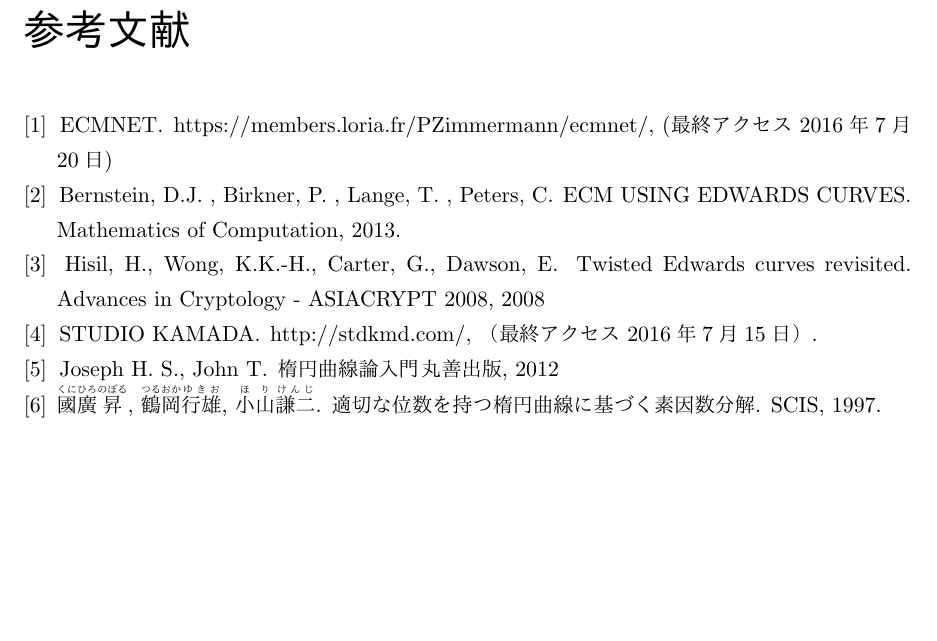
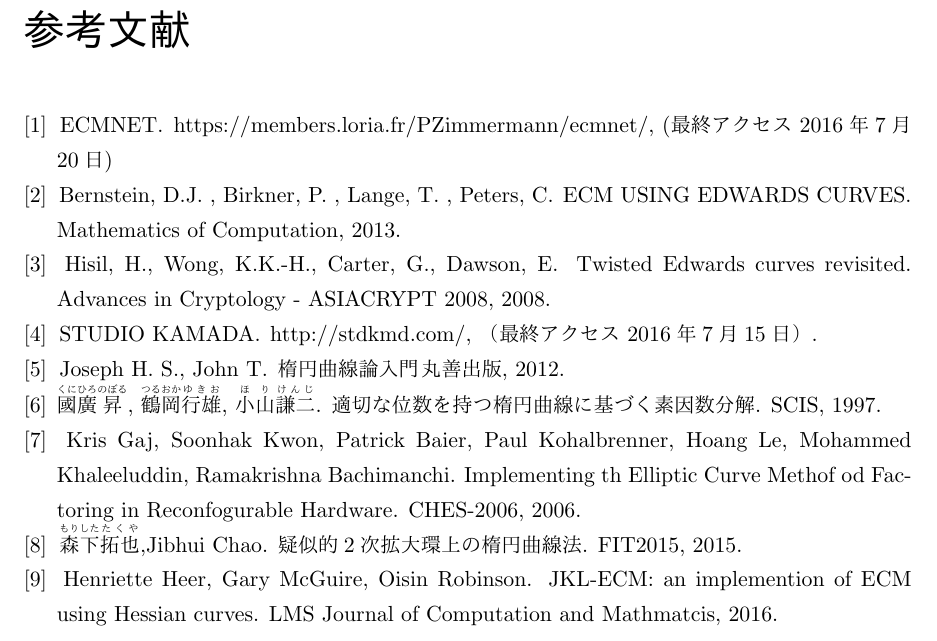
Before and after one commit to ichino-G/FUNECM-FINAL-REPORT, a LaTeX thesis (report.tex): part of page 23 of 23, cut so that both start at the same text, the shorter picture padded with empty space. The pictures show the PDF file report.pdf that the author committed with the source.

Commit message:
[add] reference about activity on second semester

```diff
--- a/report.tex
+++ b/report.tex
@@ -654,6 +654,24 @@ $(X,Y,Z) \rightarrow (X,Y,T,Z)$
  {\ruby{小山}{ほり}}{\ruby{謙二}{けんじ}}.
 \newblock 適切な位数を持つ楕円曲線に基づく素因数分解.
 \newblock SCIS, 1997.
+
+%後期に利用した論文
+
+\bibitem{KG2006}
+\newblock Kris Gaj, Soonhak Kwon, Patrick Baier, Paul Kohalbrenner, Hoang Le, Mohammed Khaleeluddin, Ramakrishna Bachimanchi.
+\newblock Implementing th Elliptic Curve Methof od Factoring in Reconfogurable Hardware.
+\newblock CHES-2006, 2006.
+
+\bibitem{MT2015}
+\newblock {\ruby{森下}{もりした}}{\ruby{拓也}{たくや}},Jibhui Chao.
+\newblock 疑似的2次拡大環上の楕円曲線法.
+\newblock FIT2015, 2015.
+
+\bibitem{HH2016}
+\newblock Henriette Heer, Gary McGuire, Oisin Robinson.
+\newblock JKL-ECM: an implemention of ECM using Hessian curves.
+\newblock LMS Journal of Computation and Mathmatcis, 2016.
+
 \end{thebibliography}
 
 \end{document}
```
Also changed, not shown: report.pdf, report.tex (4 more changed lines), 3 other files.
